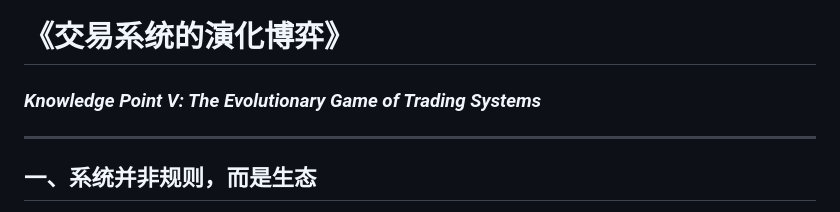
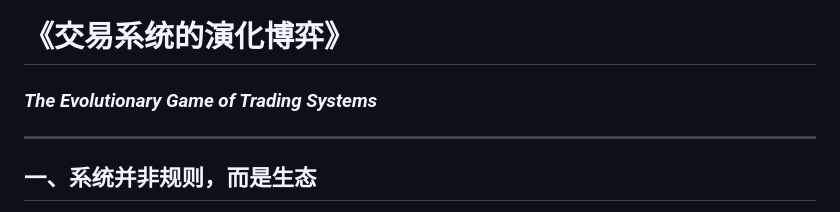
Before and after one commit to zhouzhen705/zhouzhen705.github.io, a Markdown page: posts/5th.md, the part around the change. Drawn GitHub-style.

```diff
--- a/posts/5th.md
+++ b/posts/5th.md
@@ -1,5 +1,5 @@
 # 《交易系统的演化博弈》
-### *Knowledge Point V: The Evolutionary Game of Trading Systems*
+### *The Evolutionary Game of Trading Systems*
 
 ---
 
```
